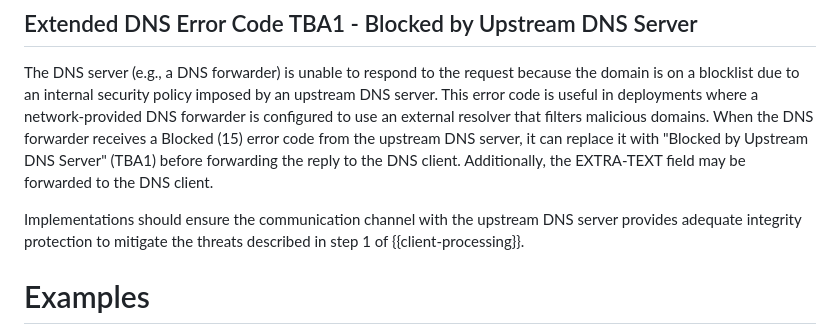
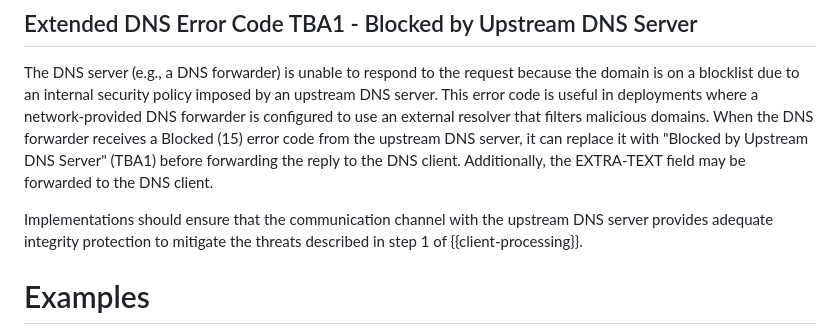
Before and after one commit to ietf-wg-dnsop/draft-ietf-dnsop-structured-dns-error, a Markdown page: draft-ietf-dnsop-structured-dns-error.md, the part around the change. GitHub-like rendering.

Commit message:
Update draft-ietf-dnsop-structured-dns-error.md
Co-authored-by: Med <mohamed.boucadair@orange.com>

```diff
--- a/draft-ietf-dnsop-structured-dns-error.md
+++ b/draft-ietf-dnsop-structured-dns-error.md
@@ -535,7 +535,7 @@ from the upstream DNS server, it can replace it with
 the reply to the DNS client. Additionally, the EXTRA-TEXT field may
 be forwarded to the DNS client.
 
-Implementations should ensure the communication channel with the
+Implementations should ensure that the communication channel with the
 upstream DNS server provides adequate integrity protection to mitigate
 the threats described in step 1 of {{client-processing}}.
 
```
